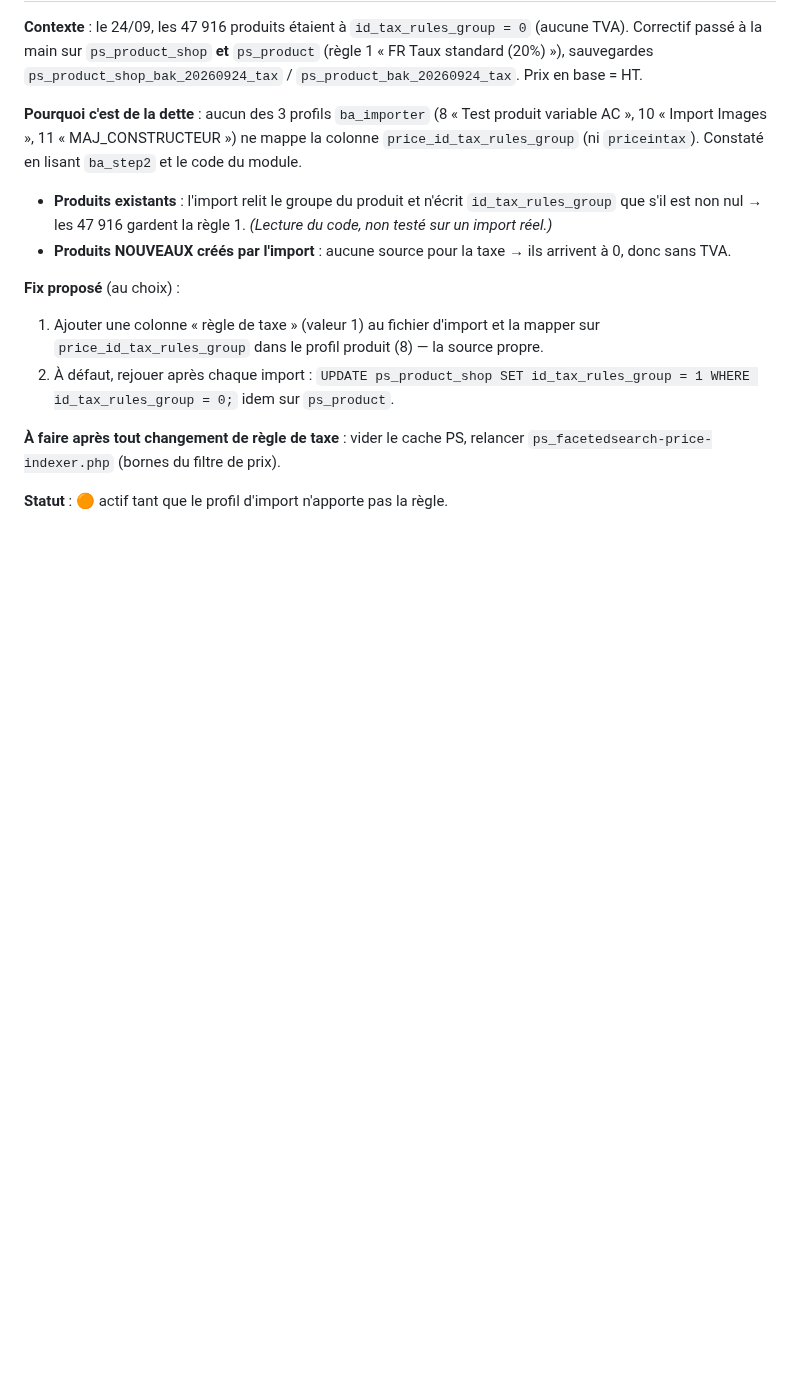
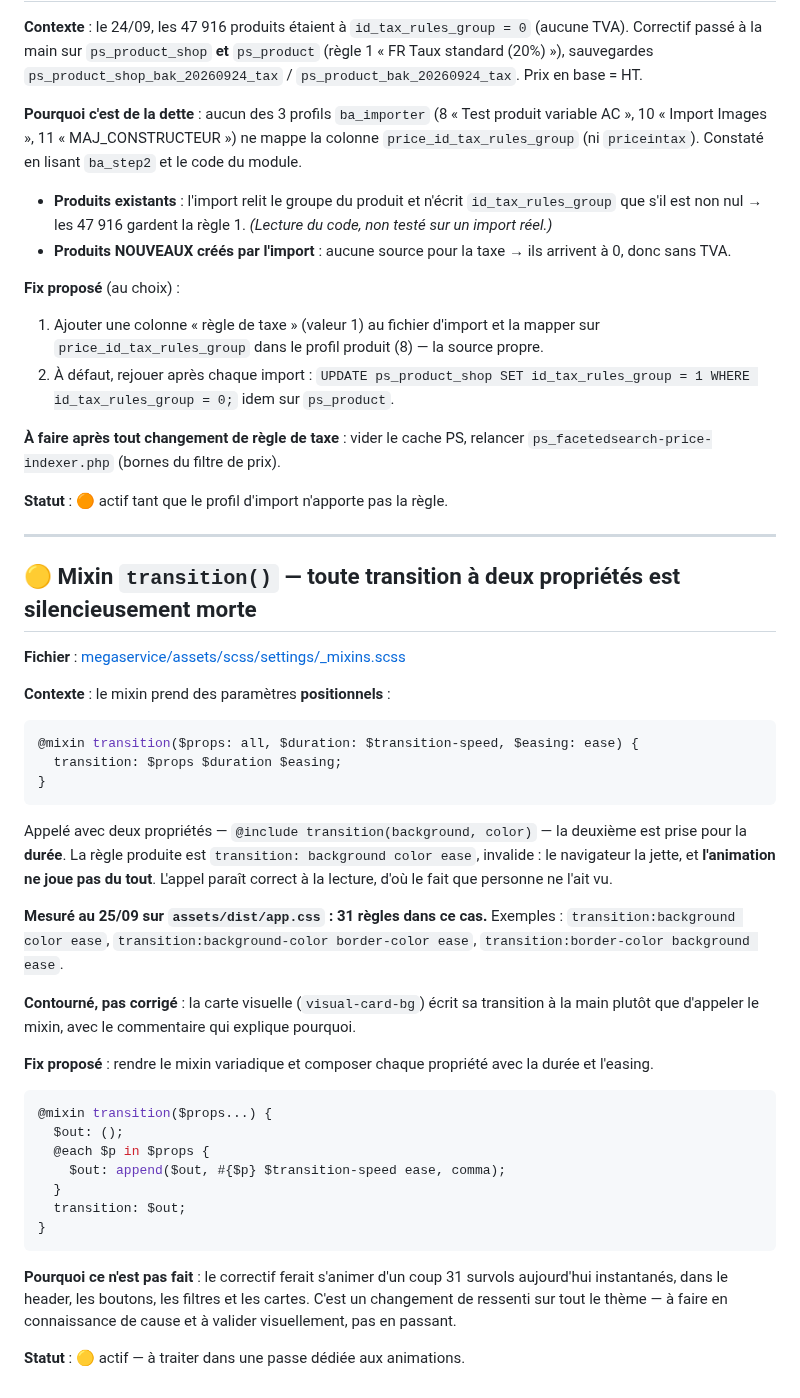
Before and after one commit to alexandrecagnoli/megaserviceshop-theme, a Markdown page: TECH_DEBT.md, the part around the change. GitHub-like rendering; blank space fills up the shorter version.

Commit message:
docs(tech-debt): mixin transition() casse des qu'on lui passe 2 proprietes
Co-Authored-By: Claude Opus 5 <noreply@anthropic.com>

````diff
--- a/TECH_DEBT.md
+++ b/TECH_DEBT.md
@@ -699,3 +699,39 @@ Ajouter la moto au hash aurait multiplié les entrées par le nombre de motos (4
 **À faire après tout changement de règle de taxe** : vider le cache PS, relancer `ps_facetedsearch-price-indexer.php` (bornes du filtre de prix).
 
 **Statut** : 🟠 actif tant que le profil d'import n'apporte pas la règle.
+
+---
+
+## 🟡 Mixin `transition()` — toute transition à deux propriétés est silencieusement morte
+
+**Fichier** : [megaservice/assets/scss/settings/_mixins.scss](megaservice/assets/scss/settings/_mixins.scss)
+
+**Contexte** : le mixin prend des paramètres **positionnels** :
+
+```scss
+@mixin transition($props: all, $duration: $transition-speed, $easing: ease) {
+  transition: $props $duration $easing;
+}
+```
+
+Appelé avec deux propriétés — `@include transition(background, color)` — la deuxième est prise pour la **durée**. La règle produite est `transition: background color ease`, invalide : le navigateur la jette, et **l'animation ne joue pas du tout**. L'appel paraît correct à la lecture, d'où le fait que personne ne l'ait vu.
+
+**Mesuré au 25/09 sur `assets/dist/app.css` : 31 règles dans ce cas.** Exemples : `transition:background color ease`, `transition:background-color border-color ease`, `transition:border-color background ease`.
+
+**Contourné, pas corrigé** : la carte visuelle (`visual-card-bg`) écrit sa transition à la main plutôt que d'appeler le mixin, avec le commentaire qui explique pourquoi.
+
+**Fix proposé** : rendre le mixin variadique et composer chaque propriété avec la durée et l'easing.
+
+```scss
+@mixin transition($props...) {
+  $out: ();
+  @each $p in $props {
+    $out: append($out, #{$p} $transition-speed ease, comma);
+  }
+  transition: $out;
+}
+```
+
+**Pourquoi ce n'est pas fait** : le correctif ferait s'animer d'un coup 31 survols aujourd'hui instantanés, dans le header, les boutons, les filtres et les cartes. C'est un changement de ressenti sur tout le thème — à faire en connaissance de cause et à valider visuellement, pas en passant.
+
+**Statut** : 🟡 actif — à traiter dans une passe dédiée aux animations.
````
